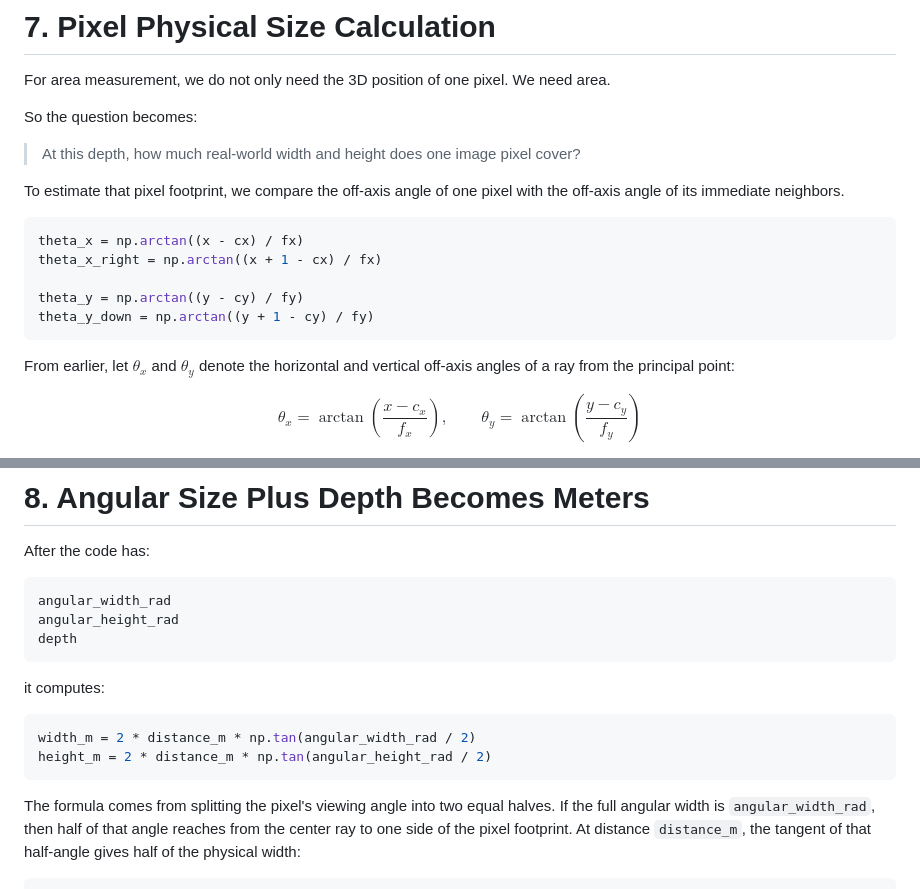
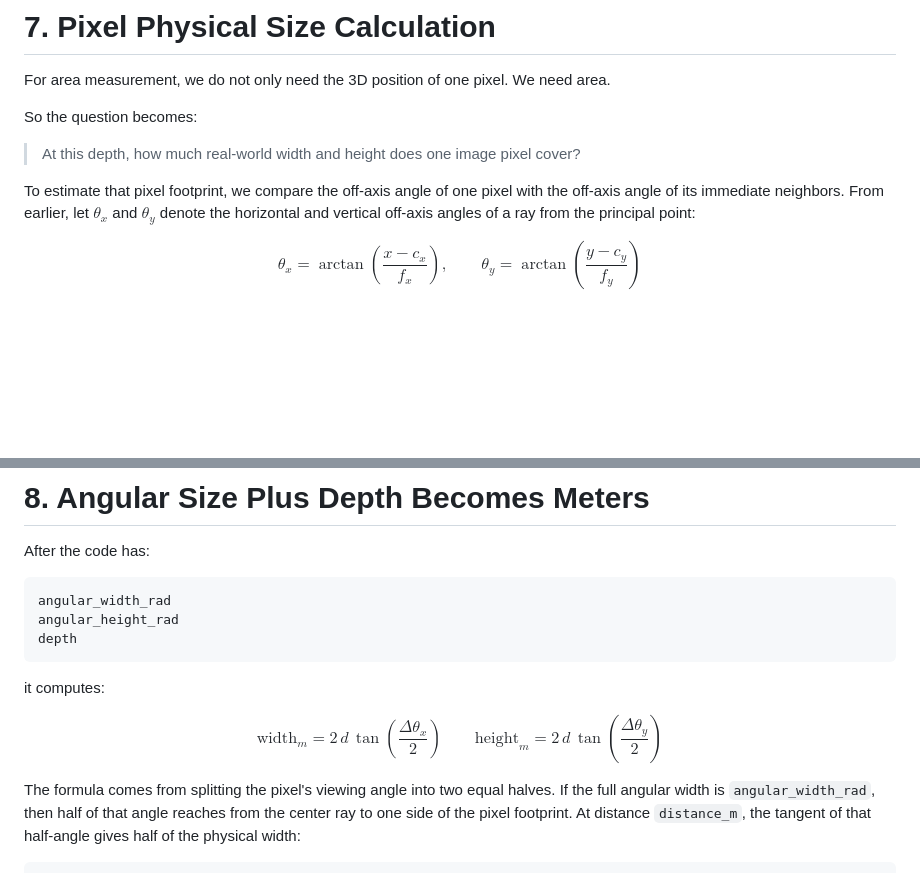
Before and after one commit to AndresNamm/blogg, a Markdown page: posts/4_perspective_intrinsics_and_depth.md, 2 parts joined by grey strips. GitHub-like rendering; blank space fills up the shorter version.

Commit message:
small iteration again

````diff
--- a/posts/4_perspective_intrinsics_and_depth.md
+++ b/posts/4_perspective_intrinsics_and_depth.md
@@ -451,15 +451,6 @@ So the question becomes:
 > At this depth, how much real-world width and height does one image pixel cover?
 
 To estimate that pixel footprint, we compare the off-axis angle of one pixel with the off-axis angle of its immediate neighbors.
-
-```python
-theta_x = np.arctan((x - cx) / fx)
-theta_x_right = np.arctan((x + 1 - cx) / fx)
-
-theta_y = np.arctan((y - cy) / fy)
-theta_y_down = np.arctan((y + 1 - cy) / fy)
-```
-
 From earlier, let $\theta_x$ and $\theta_y$ denote the horizontal and vertical off-axis angles of a ray from the principal point:
 
 $$
@@ -502,10 +493,11 @@ depth
 
 it computes:
 
-```python
-width_m = 2 * distance_m * np.tan(angular_width_rad / 2)
-height_m = 2 * distance_m * np.tan(angular_height_rad / 2)
-```
+$$
+\text{width}_m = 2 \, d \, \tan\!\left(\frac{\Delta\theta_x}{2}\right)
+\qquad
+\text{height}_m = 2 \, d \, \tan\!\left(\frac{\Delta\theta_y}{2}\right)
+$$
 
 The formula comes from splitting the pixel's viewing angle into two equal halves. If the full angular width is `angular_width_rad`, then half of that angle reaches from the center ray to one side of the pixel footprint. At distance `distance_m`, the tangent of that half-angle gives half of the physical width:
 
````
